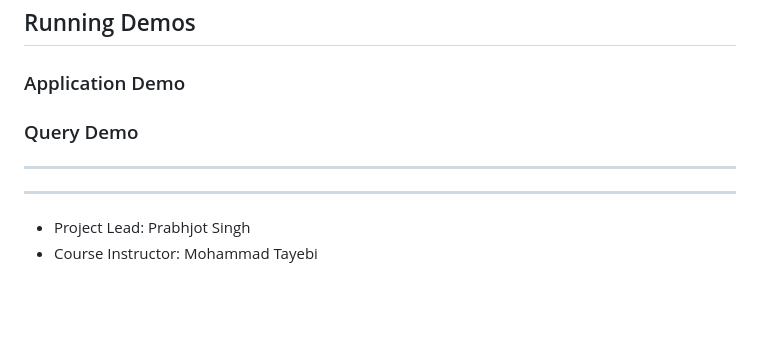
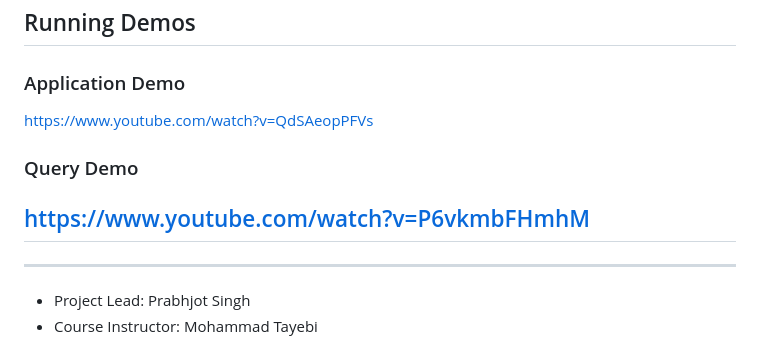
Before and after one commit to ksxngh/SFU-Pantry-Database-System, a Markdown page: README.md, the part around the change. GitHub-like rendering; blank space fills up the shorter version.

Commit message:
corrected youtube links

```diff
--- a/README.md
+++ b/README.md
@@ -191,10 +191,9 @@ All required query types are implemented in the application:
 ## Running Demos
 
 ### Application Demo
-
-
+https://www.youtube.com/watch?v=QdSAeopPFVs
 ### Query Demo
-
+https://www.youtube.com/watch?v=P6vkmbFHmhM
 ---
 
 
```
